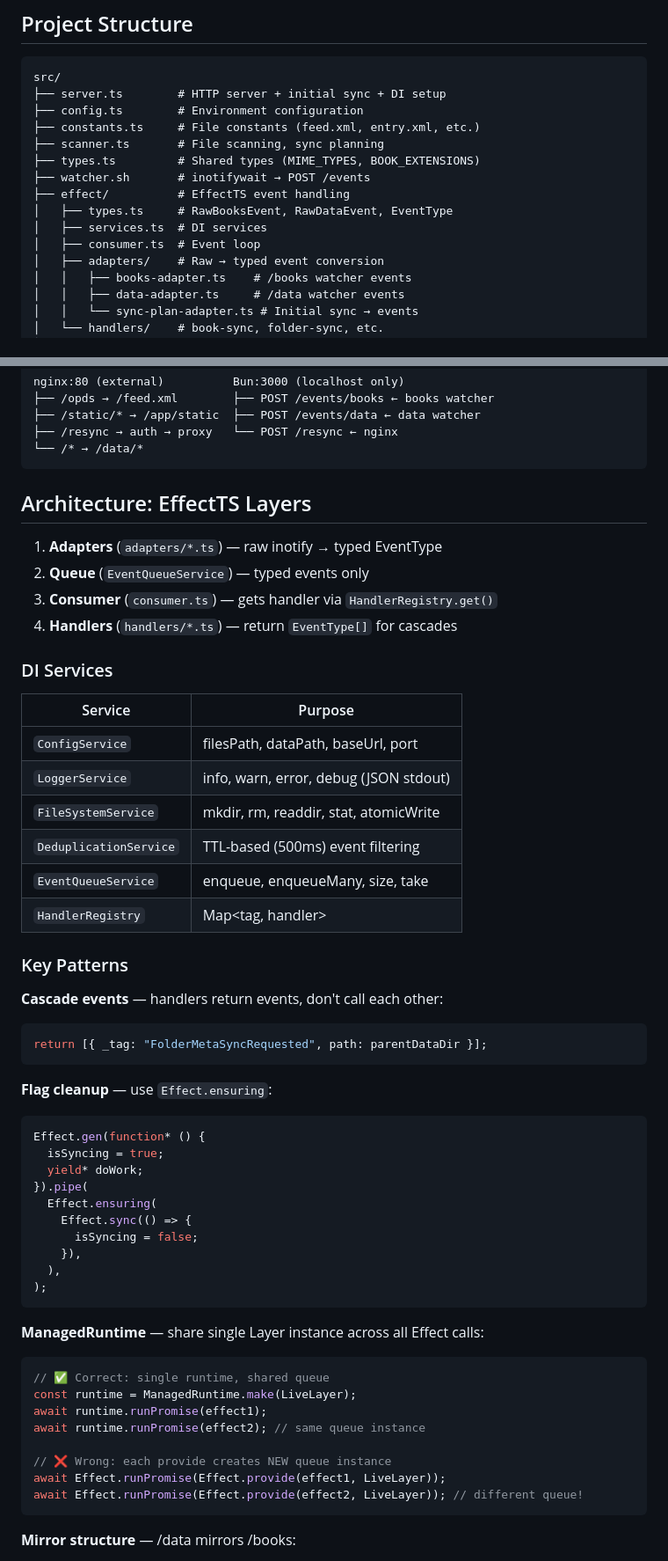
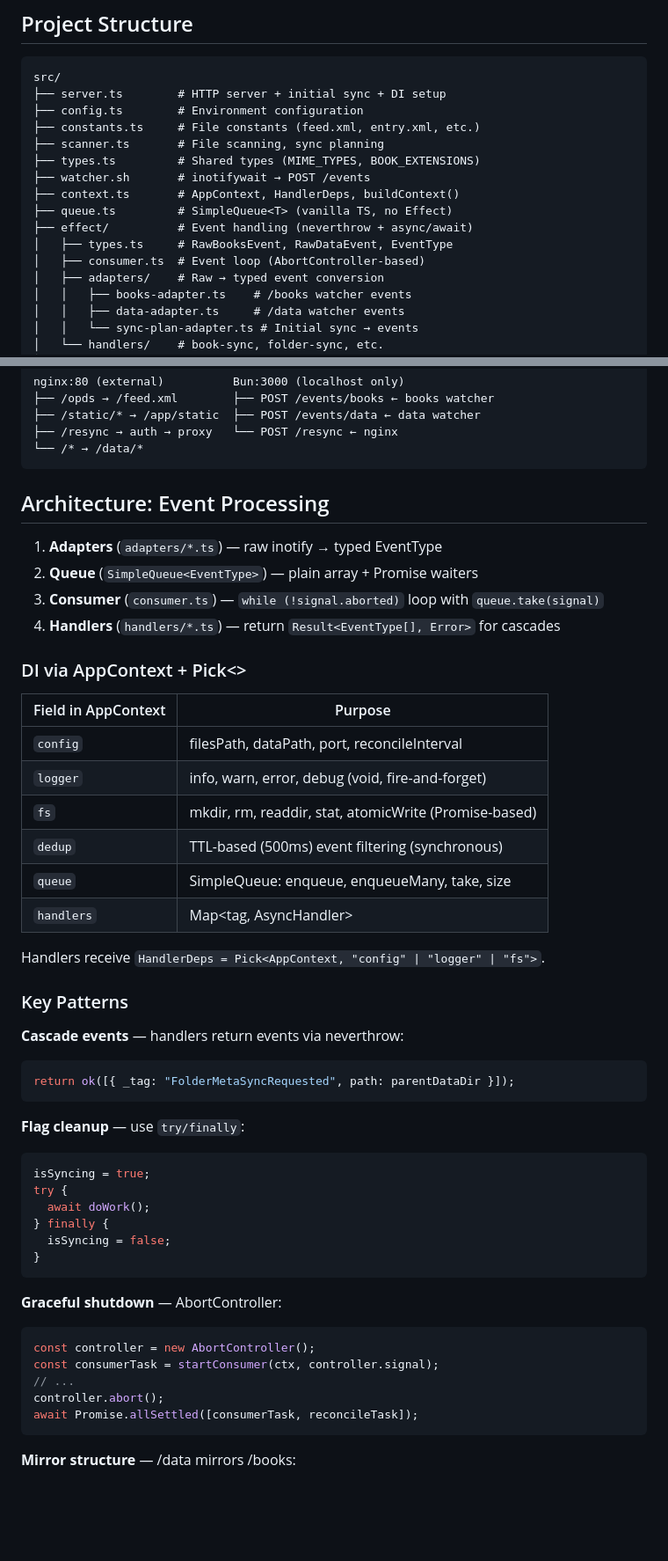
Before and after one commit to Seigiard/opds-generator, a Markdown page: CLAUDE.md, 2 parts joined by grey strips. Shown at 88% size. Rendered like a GitHub page; blank space fills up the shorter version.

Commit message:
docs: update CLAUDE.md — replace EffectTS with neverthrow architecture
- Project structure: add context.ts, queue.ts; note effect/ uses neverthrow
- DI: AppContext + Pick<> replaces Context.Tag + Layer
- Key patterns: ok() cascades, try/finally, AbortController shutdown
- Remove ManagedRuntime and Effect.ensuring examples

````diff
--- a/CLAUDE.md
+++ b/CLAUDE.md
@@ -102,10 +102,11 @@ src/
 ├── scanner.ts       # File scanning, sync planning
 ├── types.ts         # Shared types (MIME_TYPES, BOOK_EXTENSIONS)
 ├── watcher.sh       # inotifywait → POST /events
-├── effect/          # EffectTS event handling
+├── context.ts       # AppContext, HandlerDeps, buildContext()
+├── queue.ts         # SimpleQueue<T> (vanilla TS, no Effect)
+├── effect/          # Event handling (neverthrow + async/await)
 │   ├── types.ts     # RawBooksEvent, RawDataEvent, EventType
-│   ├── services.ts  # DI services
-│   ├── consumer.ts  # Event loop
+│   ├── consumer.ts  # Event loop (AbortController-based)
 │   ├── adapters/    # Raw → typed event conversion
 │   │   ├── books-adapter.ts    # /books watcher events
 │   │   ├── data-adapter.ts     # /data watcher events
@@ -133,58 +134,53 @@ nginx:80 (external)          Bun:3000 (localhost only)
 └── /* → /data/*
 ```
 
-## Architecture: EffectTS Layers
+## Architecture: Event Processing
 
 1. **Adapters** (`adapters/*.ts`) — raw inotify → typed EventType
-2. **Queue** (`EventQueueService`) — typed events only
-3. **Consumer** (`consumer.ts`) — gets handler via `HandlerRegistry.get()`
-4. **Handlers** (`handlers/*.ts`) — return `EventType[]` for cascades
+2. **Queue** (`SimpleQueue<EventType>`) — plain array + Promise waiters
+3. **Consumer** (`consumer.ts`) — `while (!signal.aborted)` loop with `queue.take(signal)`
+4. **Handlers** (`handlers/*.ts`) — return `Result<EventType[], Error>` for cascades
 
-### DI Services
+### DI via AppContext + Pick<>
 
-| Service                | Purpose                                |
+| Field in AppContext    | Purpose                                |
 | ---------------------- | -------------------------------------- |
-| `ConfigService`        | filesPath, dataPath, baseUrl, port     |
-| `LoggerService`        | info, warn, error, debug (JSON stdout) |
-| `FileSystemService`    | mkdir, rm, readdir, stat, atomicWrite  |
-| `DeduplicationService` | TTL-based (500ms) event filtering      |
-| `EventQueueService`    | enqueue, enqueueMany, size, take       |
-| `HandlerRegistry`      | Map<tag, handler>                      |
+| `config`               | filesPath, dataPath, port, reconcileInterval |
+| `logger`               | info, warn, error, debug (void, fire-and-forget) |
+| `fs`                   | mkdir, rm, readdir, stat, atomicWrite (Promise-based) |
+| `dedup`                | TTL-based (500ms) event filtering (synchronous) |
+| `queue`                | SimpleQueue: enqueue, enqueueMany, take, size |
+| `handlers`             | Map<tag, AsyncHandler>                 |
+
+Handlers receive `HandlerDeps = Pick<AppContext, "config" | "logger" | "fs">`.
 
 ### Key Patterns
 
-**Cascade events** — handlers return events, don't call each other:
+**Cascade events** — handlers return events via neverthrow:
 
 ```typescript
-return [{ _tag: "FolderMetaSyncRequested", path: parentDataDir }];
+return ok([{ _tag: "FolderMetaSyncRequested", path: parentDataDir }]);
 ```
 
-**Flag cleanup** — use `Effect.ensuring`:
+**Flag cleanup** — use `try/finally`:
 
 ```typescript
-Effect.gen(function* () {
-  isSyncing = true;
-  yield* doWork;
-}).pipe(
-  Effect.ensuring(
-    Effect.sync(() => {
-      isSyncing = false;
-    }),
-  ),
-);
+isSyncing = true;
+try {
+  await doWork();
+} finally {
+  isSyncing = false;
+}
 ```
 
-**ManagedRuntime** — share single Layer instance across all Effect calls:
+**Graceful shutdown** — AbortController:
 
 ```typescript
-// ✅ Correct: single runtime, shared queue
-const runtime = ManagedRuntime.make(LiveLayer);
-await runtime.runPromise(effect1);
-await runtime.runPromise(effect2); // same queue instance
-
-// ❌ Wrong: each provide creates NEW queue instance
-await Effect.runPromise(Effect.provide(effect1, LiveLayer));
-await Effect.runPromise(Effect.provide(effect2, LiveLayer)); // different queue!
+const controller = new AbortController();
+const consumerTask = startConsumer(ctx, controller.signal);
+// ...
+controller.abort();
+await Promise.allSettled([consumerTask, reconcileTask]);
 ```
 
 **Mirror structure** — /data mirrors /books:
````
